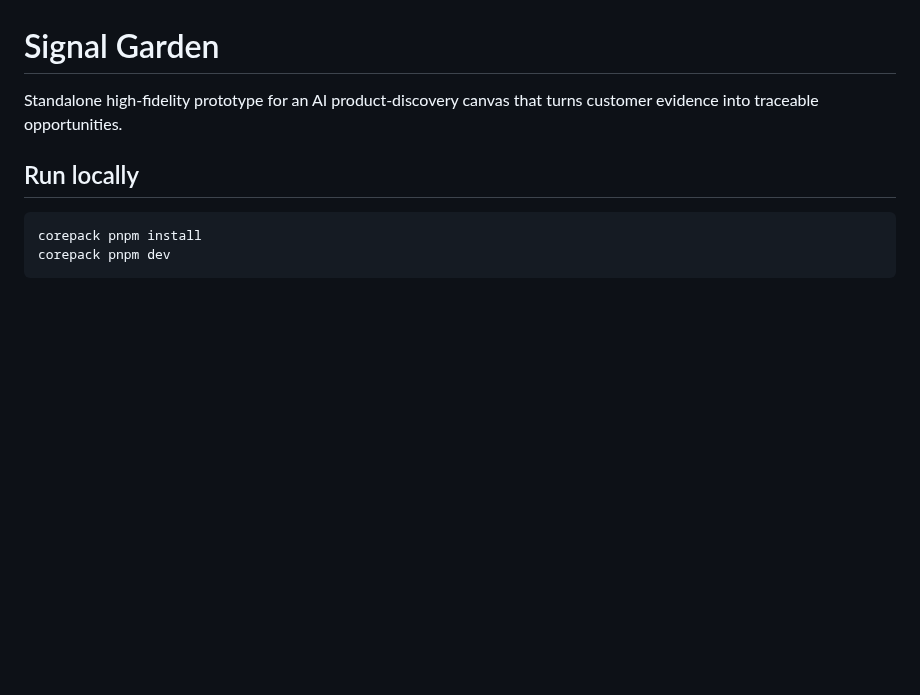
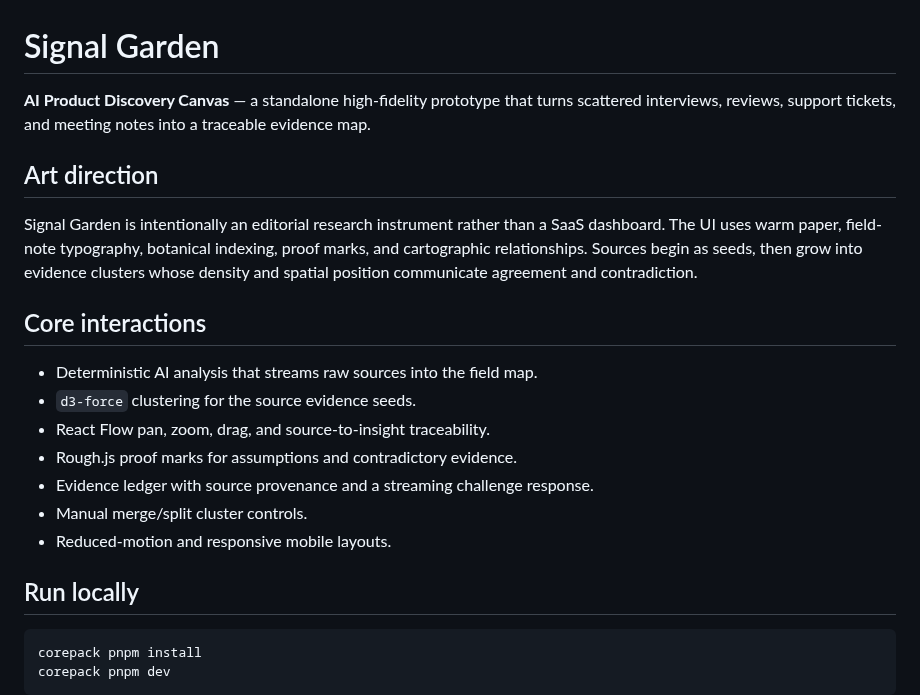
Before and after one commit to oosuhada/research-evidence-map, a Markdown page: README.md, the part around the change. GitHub-like rendering; blank space fills up the shorter version.

Commit message:
feat: establish editorial evidence cartography experience

```diff
--- a/README.md
+++ b/README.md
@@ -1,6 +1,20 @@
 # Signal Garden
 
-Standalone high-fidelity prototype for an AI product-discovery canvas that turns customer evidence into traceable opportunities.
+**AI Product Discovery Canvas** — a standalone high-fidelity prototype that turns scattered interviews, reviews, support tickets, and meeting notes into a traceable evidence map.
+
+## Art direction
+
+Signal Garden is intentionally an editorial research instrument rather than a SaaS dashboard. The UI uses warm paper, field-note typography, botanical indexing, proof marks, and cartographic relationships. Sources begin as seeds, then grow into evidence clusters whose density and spatial position communicate agreement and contradiction.
+
+## Core interactions
+
+- Deterministic AI analysis that streams raw sources into the field map.
+- `d3-force` clustering for the source evidence seeds.
+- React Flow pan, zoom, drag, and source-to-insight traceability.
+- Rough.js proof marks for assumptions and contradictory evidence.
+- Evidence ledger with source provenance and a streaming challenge response.
+- Manual merge/split cluster controls.
+- Reduced-motion and responsive mobile layouts.
 
 ## Run locally
 
```
Also changed, not shown: CREDITS.md (+34 -25 lines), public/preview-mobile.png (added), public/preview.png, 9 other files.
